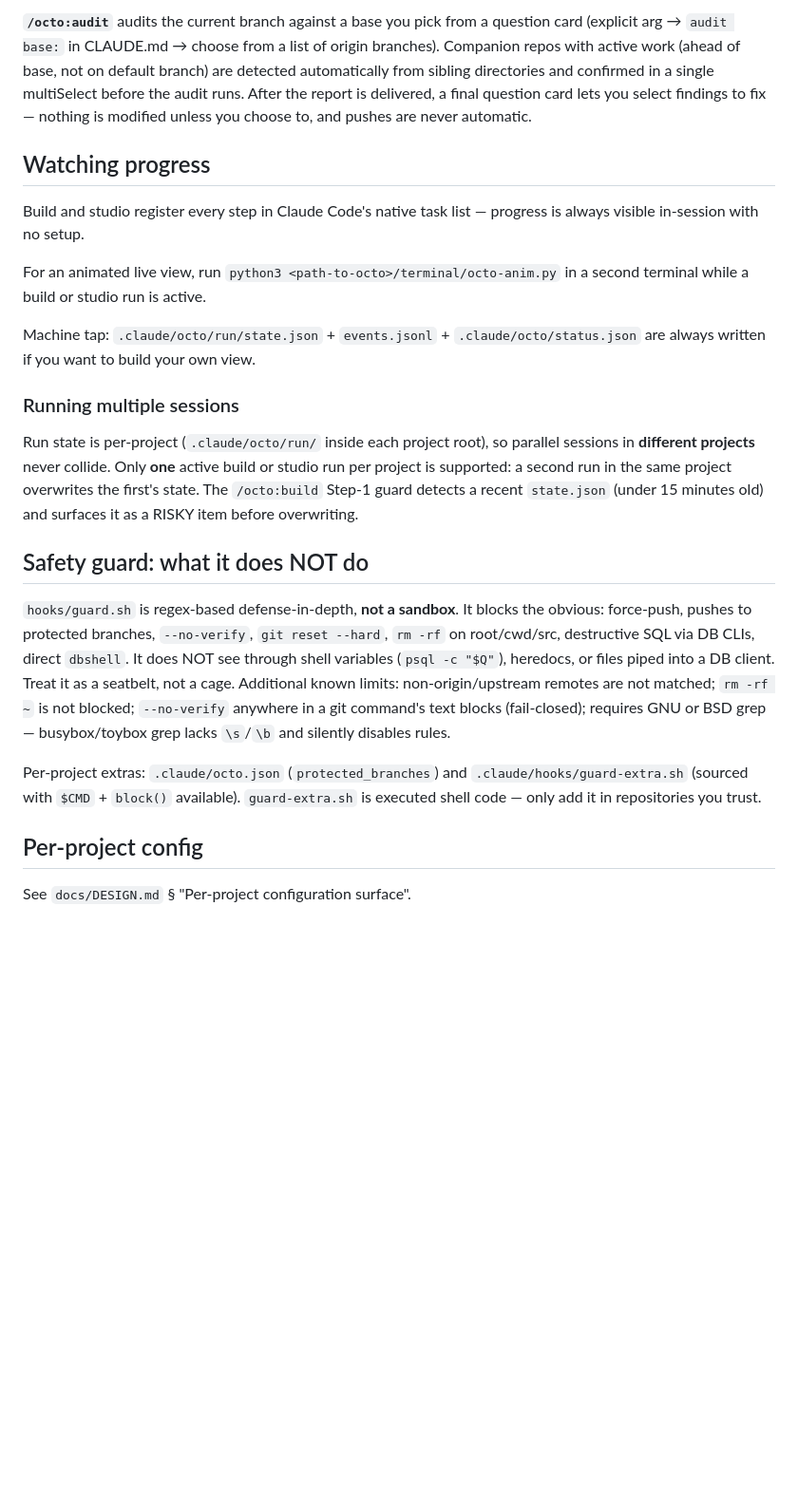
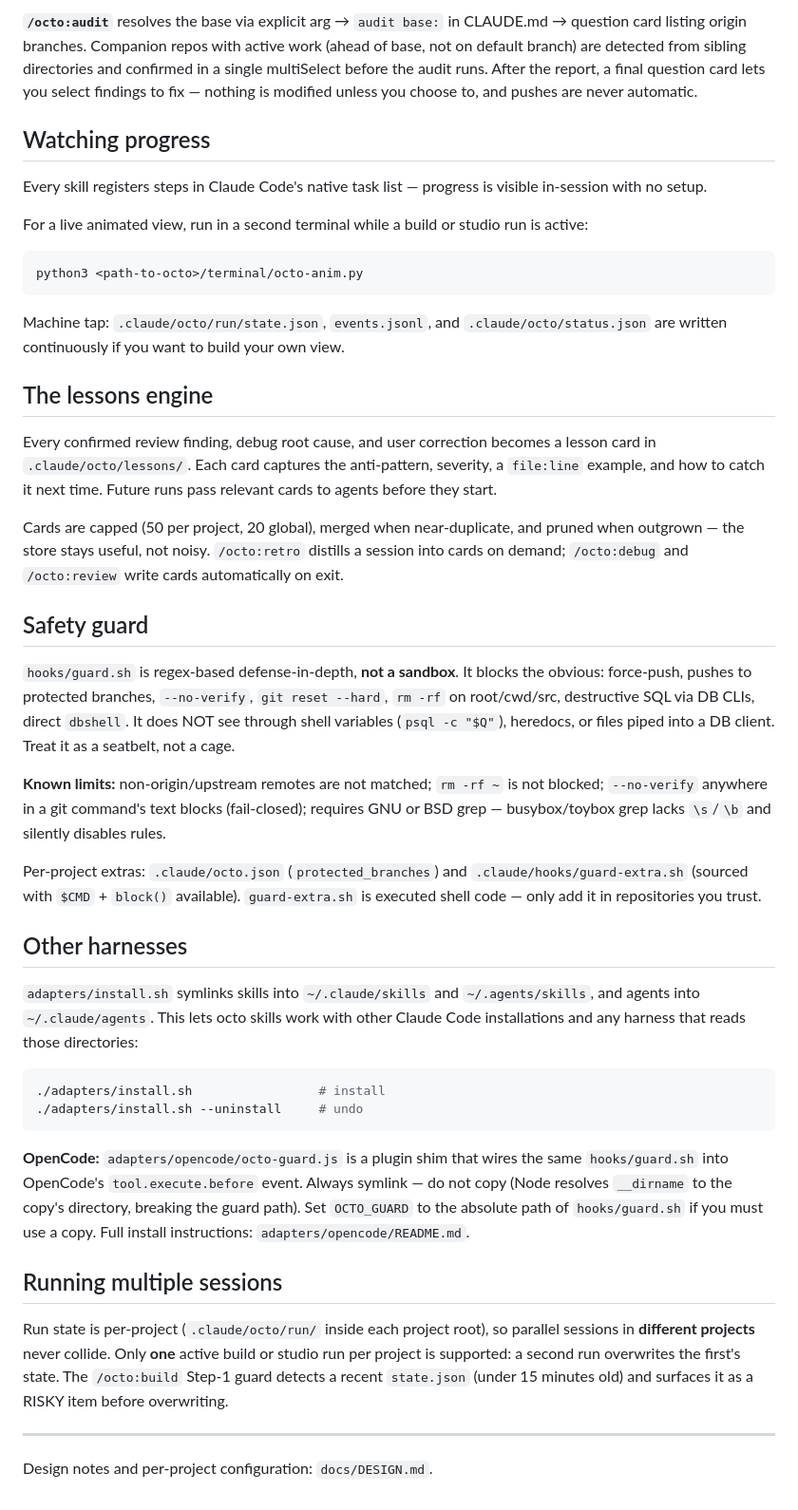
Before and after one commit to eduardkumskyi/octo, a Markdown page: README.md, the part around one of its changes. Shown at 95% size. Drawn GitHub-style; blank space fills up the shorter version.

Commit message:
docs: README refresh for v0.8.2

````diff
--- a/README.md
+++ b/README.md
@@ -58,41 +48,74 @@ and subagent formats are per-tool; skills and scripts are the portable core.
 
-**`/octo:audit`** audits the current branch against a base you pick from a question card (explicit arg → `audit base:` in CLAUDE.md → choose from a list of origin branches). Companion repos with active work (ahead of base, not on default branch) are detected automatically from sibling directories and confirmed in a single multiSelect before the audit runs. After the report is delivered, a final question card lets you select findings to fix — nothing is modified unless you choose to, and pushes are never automatic.
+**`/octo:audit`** resolves the base via explicit arg → `audit base:` in CLAUDE.md → question
+card listing origin branches. Companion repos with active work (ahead of base, not on default
+branch) are detected from sibling directories and confirmed in a single multiSelect before the
+audit runs. After the report, a final question card lets you select findings to fix — nothing
+is modified unless you choose to, and pushes are never automatic.
 
 ## Watching progress
 
-Build and studio register every step in Claude Code's native task list — progress is always
-visible in-session with no setup.
+Every skill registers steps in Claude Code's native task list — progress is visible
+in-session with no setup.
 
-For an animated live view, run `python3 <path-to-octo>/terminal/octo-anim.py` in a second
-terminal while a build or studio run is active.
+For a live animated view, run in a second terminal while a build or studio run is active:
 
-Machine tap: `.claude/octo/run/state.json` + `events.jsonl` + `.claude/octo/status.json` are
-always written if you want to build your own view.
+    python3 <path-to-octo>/terminal/octo-anim.py
 
-### Running multiple sessions
+Machine tap: `.claude/octo/run/state.json`, `events.jsonl`, and `.claude/octo/status.json`
+are written continuously if you want to build your own view.
 
-Run state is per-project (`.claude/octo/run/` inside each project root), so parallel sessions
-in **different projects** never collide. Only **one** active build or studio run per project is
-supported: a second run in the same project overwrites the first's state. The `/octo:build`
-Step-1 guard detects a recent `state.json` (under 15 minutes old) and surfaces it as a RISKY
-item before overwriting.
+## The lessons engine
 
-## Safety guard: what it does NOT do
+Every confirmed review finding, debug root cause, and user correction becomes a lesson card
+in `.claude/octo/lessons/`. Each card captures the anti-pattern, severity, a `file:line`
+example, and how to catch it next time. Future runs pass relevant cards to agents before they
+start.
+
+Cards are capped (50 per project, 20 global), merged when near-duplicate, and pruned when
+outgrown — the store stays useful, not noisy. `/octo:retro` distills a session into cards on
+demand; `/octo:debug` and `/octo:review` write cards automatically on exit.
+
+## Safety guard
 
 `hooks/guard.sh` is regex-based defense-in-depth, **not a sandbox**. It blocks
 the obvious: force-push, pushes to protected branches, `--no-verify`,
 `git reset --hard`, `rm -rf` on root/cwd/src, destructive SQL via DB CLIs,
 direct `dbshell`. It does NOT see through shell variables (`psql -c "$Q"`),
 heredocs, or files piped into a DB client. Treat it as a seatbelt, not a cage.
-Additional known limits: non-origin/upstream remotes are not matched; `rm -rf ~` is
-not blocked; `--no-verify` anywhere in a git command's text blocks (fail-closed);
+
+**Known limits:** non-origin/upstream remotes are not matched; `rm -rf ~` is not
+blocked; `--no-verify` anywhere in a git command's text blocks (fail-closed);
 requires GNU or BSD grep — busybox/toybox grep lacks `\s`/`\b` and silently disables rules.
 
 Per-project extras: `.claude/octo.json` (`protected_branches`) and
 `.claude/hooks/guard-extra.sh` (sourced with `$CMD` + `block()` available).
 `guard-extra.sh` is executed shell code — only add it in repositories you trust.
 
-## Per-project config
+## Other harnesses
 
-See `docs/DESIGN.md` § "Per-project configuration
-surface".
+`adapters/install.sh` symlinks skills into `~/.claude/skills` and `~/.agents/skills`,
+and agents into `~/.claude/agents`. This lets octo skills work with other Claude Code
+installations and any harness that reads those directories:
+
+```bash
+./adapters/install.sh                 # install
+./adapters/install.sh --uninstall     # undo
+```
+
+**OpenCode:** `adapters/opencode/octo-guard.js` is a plugin shim that wires the same
+`hooks/guard.sh` into OpenCode's `tool.execute.before` event. Always symlink — do not copy
+(Node resolves `__dirname` to the copy's directory, breaking the guard path). Set `OCTO_GUARD`
+to the absolute path of `hooks/guard.sh` if you must use a copy. Full install instructions:
+`adapters/opencode/README.md`.
+
+## Running multiple sessions
+
+Run state is per-project (`.claude/octo/run/` inside each project root), so parallel
+sessions in **different projects** never collide. Only **one** active build or studio run per
+project is supported: a second run overwrites the first's state. The `/octo:build` Step-1
+guard detects a recent `state.json` (under 15 minutes old) and surfaces it as a RISKY item
+before overwriting.
+
+---
+
+Design notes and per-project configuration: `docs/DESIGN.md`.
````
Also changed, not shown: other parts of README.md (+27 -37 lines).
